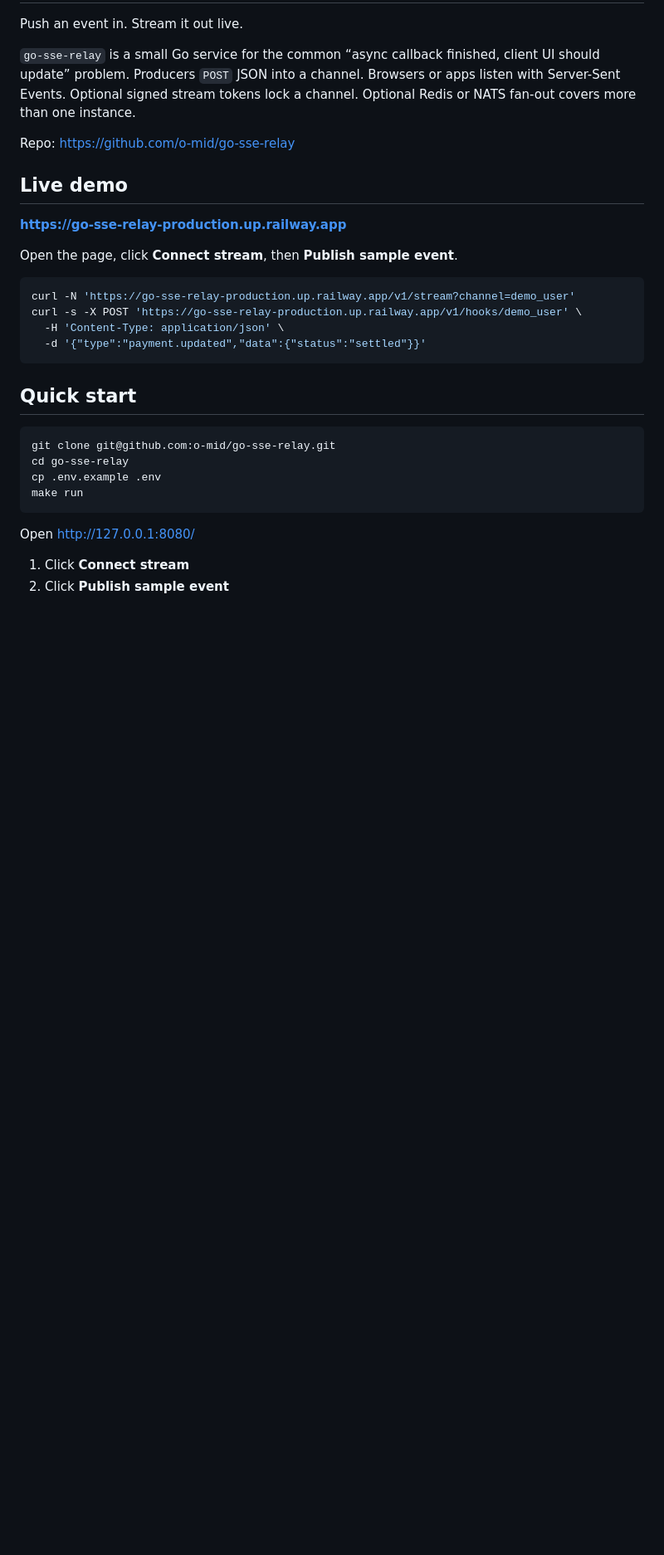
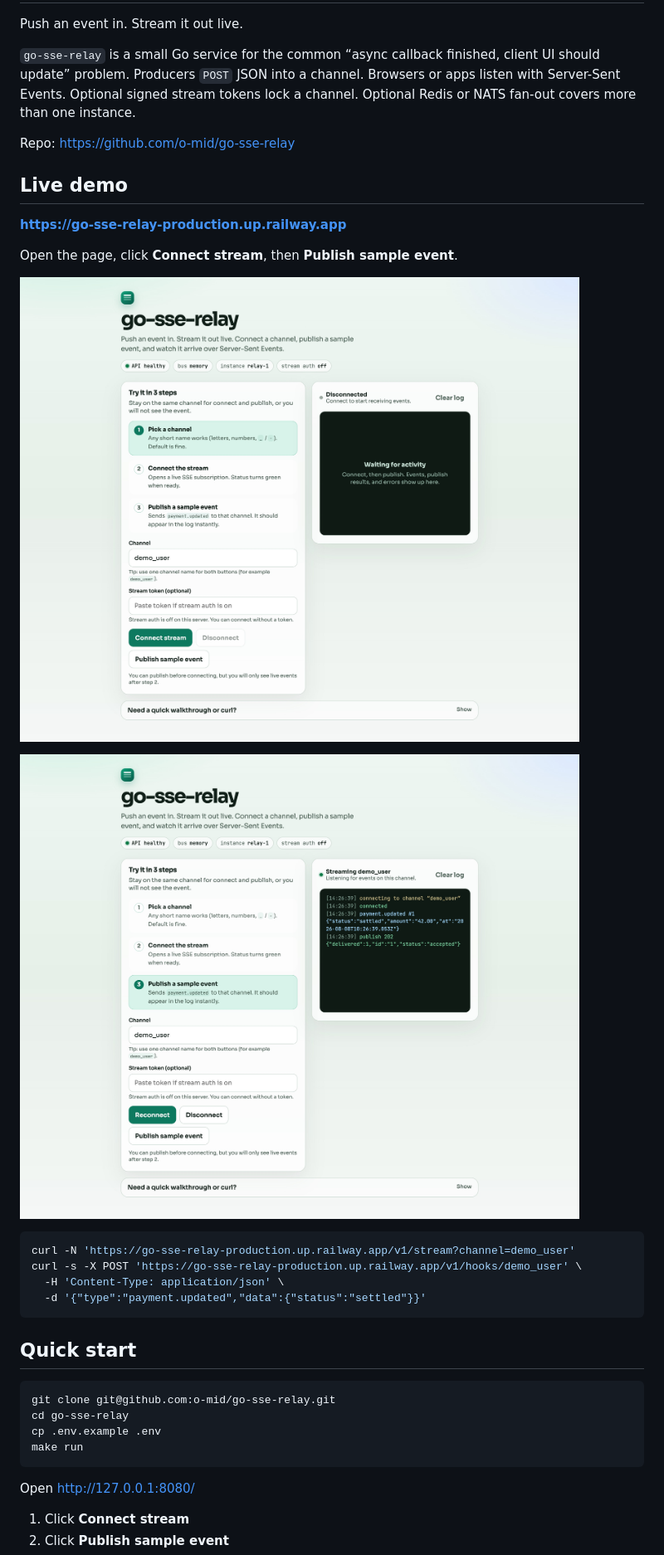
Before and after one commit to o-mid/go-sse-relay, a Markdown page: README.md, the part around the change. Shown at 83% size. GitHub-like rendering; pictures changed too: docs/screenshots/demo-idle.jpg (added), docs/screenshots/demo-live.jpg (added); blank space fills up the shorter version.

Commit message:
feat: polish demo UI with guided steps and local fonts

````diff
--- a/README.md
+++ b/README.md
@@ -11,6 +11,10 @@ Repo: https://github.com/o-mid/go-sse-relay
 **https://go-sse-relay-production.up.railway.app**
 
 Open the page, click **Connect stream**, then **Publish sample event**.
+
+![Demo UI idle](docs/screenshots/demo-idle.jpg)
+
+![Demo UI live event](docs/screenshots/demo-live.jpg)
 
 ```bash
 curl -N 'https://go-sse-relay-production.up.railway.app/v1/stream?channel=demo_user'
````
Also changed, not shown: docs/screenshots/README.md (added, +10 -0 lines), docs/screenshots/demo-idle.png (added), docs/screenshots/demo-live.png (added), 8 other files.
